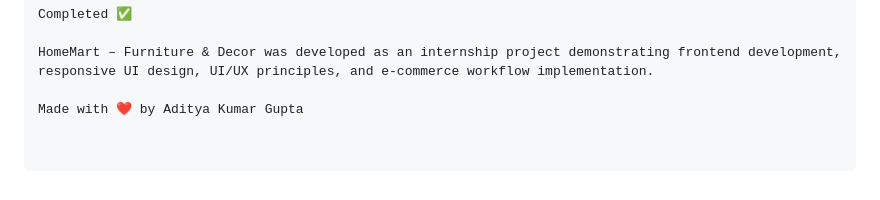
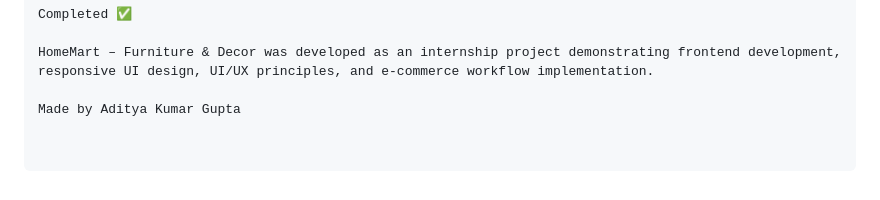
Before and after one commit to adkumar2651/HomeMart-Furniture-Decor, a Markdown page: README.md, the part around the change. Rendered like a GitHub page.

```diff
--- a/README.md
+++ b/README.md
@@ -226,4 +226,4 @@ Completed ✅
 
 HomeMart – Furniture & Decor was developed as an internship project demonstrating frontend development, responsive UI design, UI/UX principles, and e-commerce workflow implementation.
 
-Made with ❤️ by Aditya Kumar Gupta
+Made by Aditya Kumar Gupta
```
